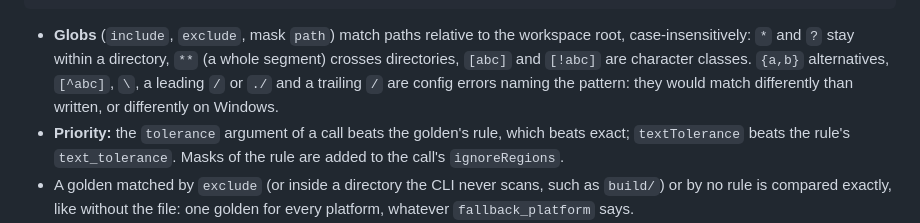
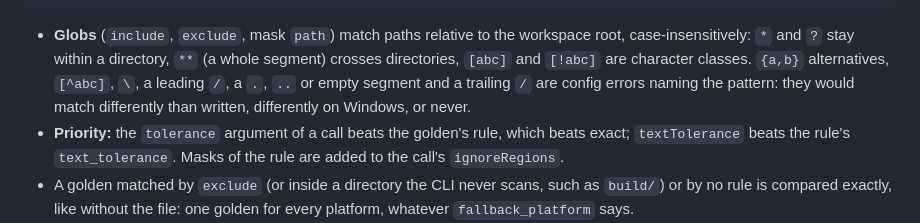
Before and after one commit to gleon-rs/flutter, a Markdown page: README.md, the part around the change. GitHub-like rendering.

Commit message:
docs(globs): reject patterns with invalid path segments

```diff
--- a/README.md
+++ b/README.md
@@ -265,8 +265,8 @@ artifacts: .gleon/runs/latest/artifacts
 - **Globs** (`include`, `exclude`, mask `path`) match paths relative to the workspace root,
   case-insensitively: `*` and `?` stay within a directory, `**` (a whole segment) crosses
   directories, `[abc]` and `[!abc]` are character classes. `{a,b}` alternatives, `[^abc]`, `\`,
-  a leading `/` or `./` and a trailing `/` are config errors naming the pattern: they would match
-  differently than written, or differently on Windows.
+  a leading `/`, a `.`, `..` or empty segment and a trailing `/` are config errors naming the
+  pattern: they would match differently than written, differently on Windows, or never.
 - **Priority:** the `tolerance` argument of a call beats the golden's rule, which beats exact;
   `textTolerance` beats the rule's `text_tolerance`. Masks of the rule are added to the call's
   `ignoreRegions`.
```
Also changed, not shown: CHANGELOG.md (+4 -4 lines).
